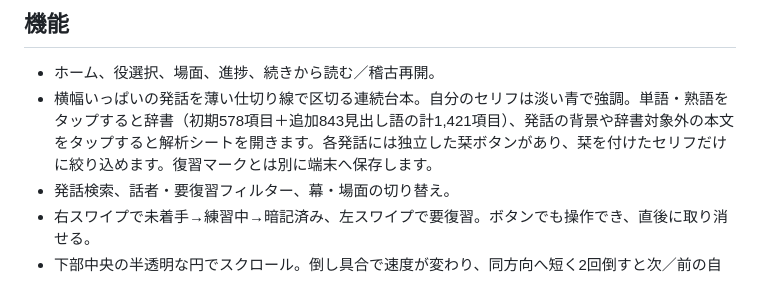
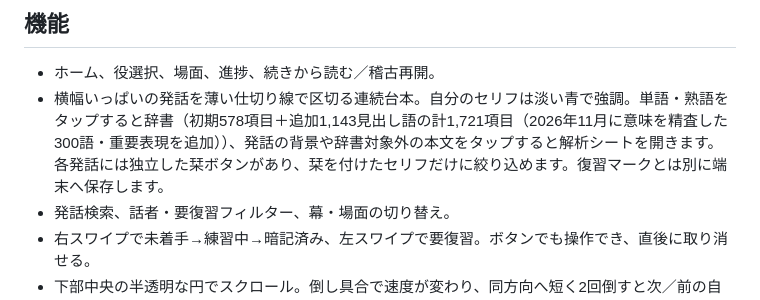
Before and after one commit to totoro0419/mousetraptrainer, a Markdown page: README.md, the part around the change. Rendered like a GitHub page.

Commit message:
Integrate 300 curated vocabulary entries into README.md

```diff
--- a/README.md
+++ b/README.md
@@ -28,7 +28,7 @@ The Mousetrapの提供済みデータ（1,164発話・3場面・日本語訳・
 ## 機能
 
 - ホーム、役選択、場面、進捗、続きから読む／稽古再開。
-- 横幅いっぱいの発話を薄い仕切り線で区切る連続台本。自分のセリフは淡い青で強調。単語・熟語をタップすると辞書（初期578項目＋追加843見出し語の計1,421項目）、発話の背景や辞書対象外の本文をタップすると解析シートを開きます。各発話には独立した栞ボタンがあり、栞を付けたセリフだけに絞り込めます。復習マークとは別に端末へ保存します。
+- 横幅いっぱいの発話を薄い仕切り線で区切る連続台本。自分のセリフは淡い青で強調。単語・熟語をタップすると辞書（初期578項目＋追加1,143見出し語の計1,721項目（2026年11月に意味を精査した300語・重要表現を追加））、発話の背景や辞書対象外の本文をタップすると解析シートを開きます。各発話には独立した栞ボタンがあり、栞を付けたセリフだけに絞り込めます。復習マークとは別に端末へ保存します。
 - 発話検索、話者・要復習フィルター、幕・場面の切り替え。
 - 右スワイプで未着手→練習中→暗記済み、左スワイプで要復習。ボタンでも操作でき、直後に取り消せる。
 - 下部中央の半透明な円でスクロール。倒し具合で速度が変わり、同方向へ短く2回倒すと次／前の自分のセリフへ。ボタンでの移動は幕・場面メニュー内に収納。
```
